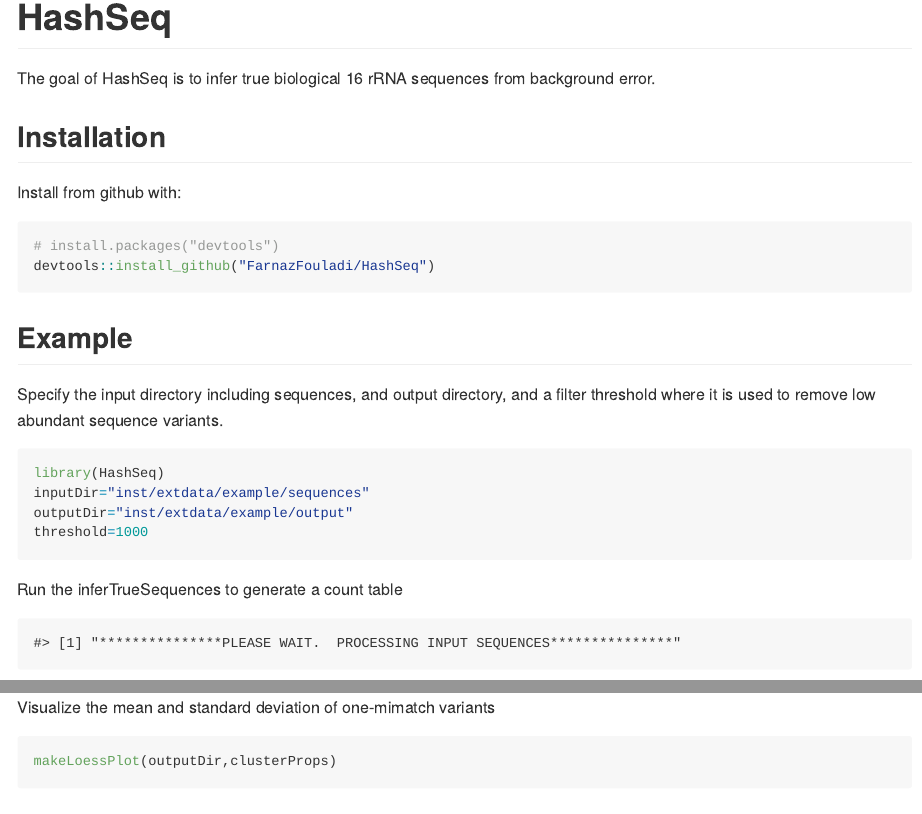
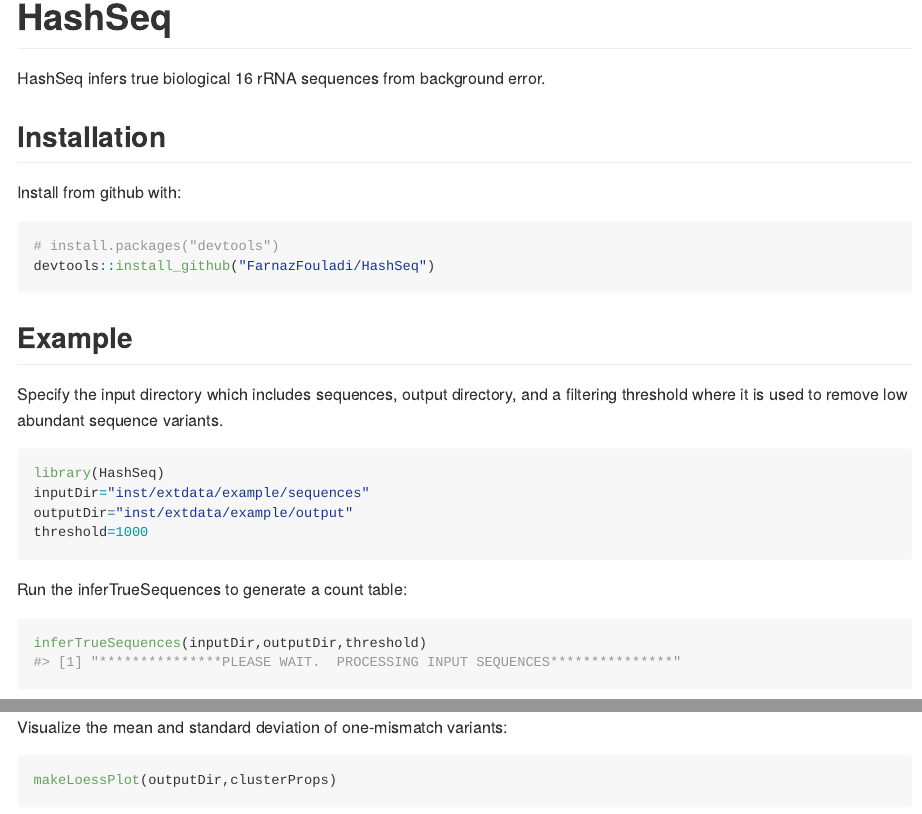
Before and after one commit to FarnazFouladi/HashSeq, an R Markdown document (README.Rmd): the page in a window 1100 px wide, from its top, and a second part further down, joined at a grey line. Rendered offline with R 4.5, knitr and Pandoc, with nearby package versions; some code elsewhere in the file could not run offline.

Commit message:
Update readme

````diff
--- a/README.Rmd
+++ b/README.Rmd
@@ -18,7 +18,7 @@
 <!-- badges: start -->
 <!-- badges: end -->
 
-The goal of HashSeq is to infer true biological 16 rRNA sequences from background error.
+HashSeq infers true biological 16 rRNA sequences from background error.
 
 ## Installation
 
@@ -30,8 +30,8 @@
 ```
 ## Example
 
-Specify the input directory including sequences, and output directory, and
-a filter threshold where it is used to remove low abundant sequence variants.
+Specify the input directory which includes sequences, output directory, and
+a filtering threshold where it is used to remove low abundant sequence variants.
 
 
 ```{r example}
@@ -41,15 +41,14 @@
 threshold=1000
 ```
 
-Run the inferTrueSequences to generate a count table
+Run the inferTrueSequences to generate a count table:
 
-```{r echo=FALSE}
+```{r echo=TRUE}
 inferTrueSequences(inputDir,outputDir,threshold)
 ```
 
-Visualize the mean and standard deviation of one-mimatch variants
+Visualize the mean and standard deviation of one-mismatch variants:
 
 ```{r}
 makeLoessPlot(outputDir,clusterProps)
-
 ```
````
Also changed, not shown: README.md.
